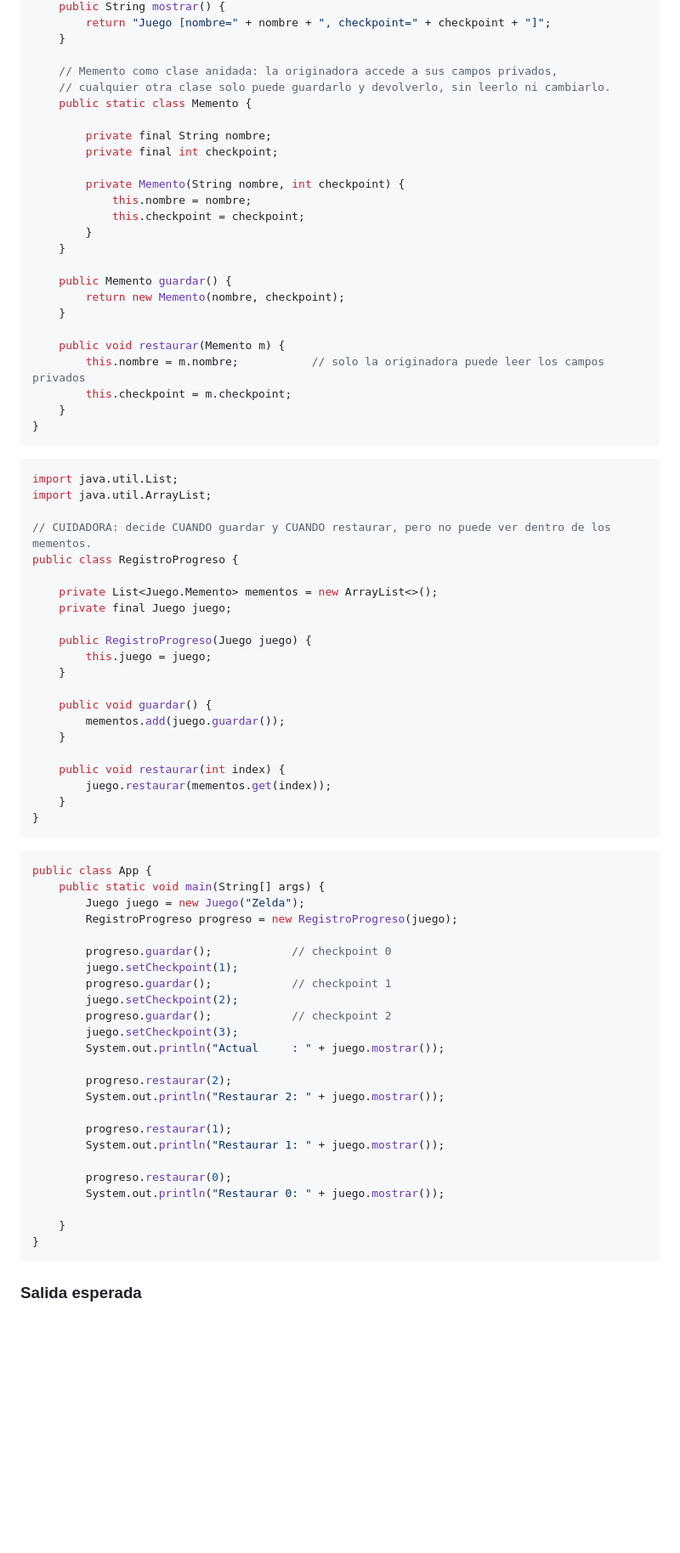
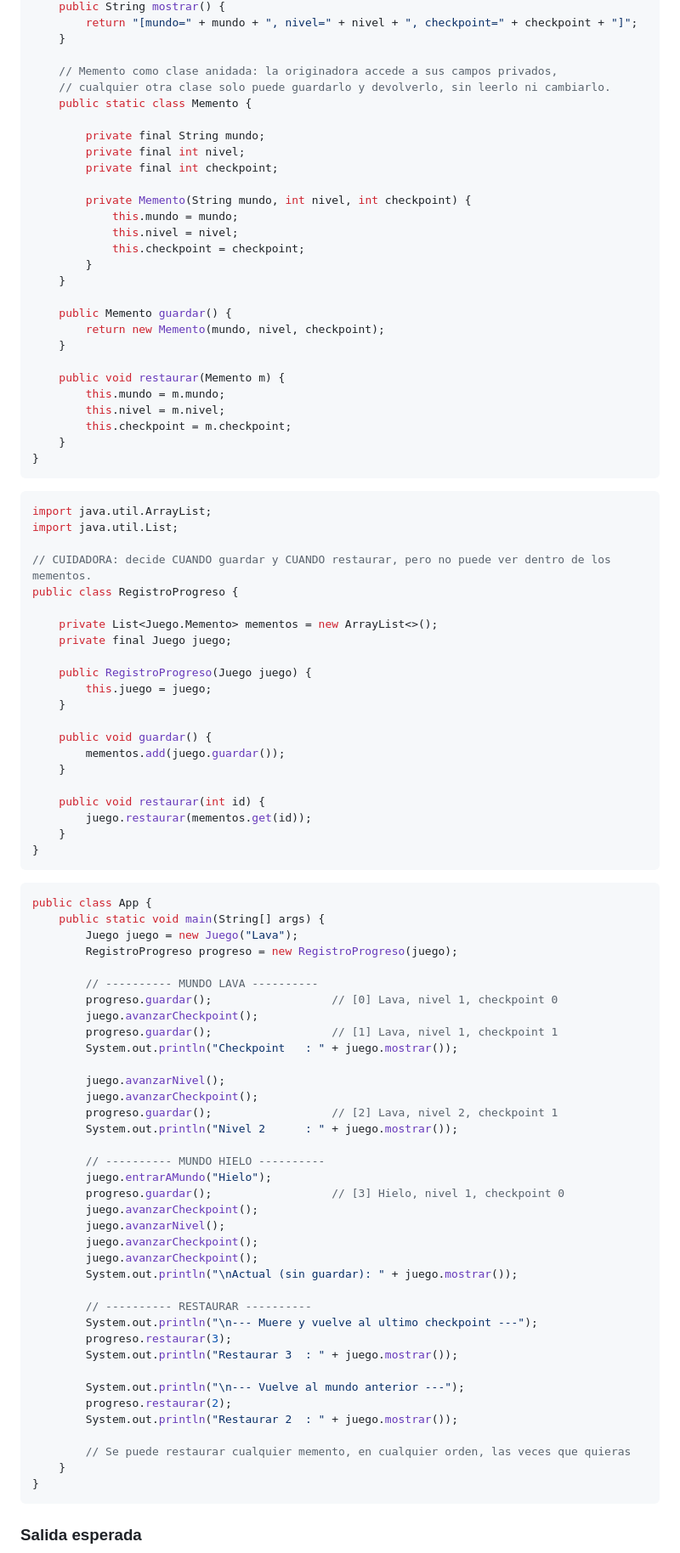
Before and after one commit to alv1106/ExpoMemento, a Markdown page: ExpoMemento.md, the part around one of its changes. Shown at 85% size. Rendered like a GitHub page; blank space fills up the shorter version.

````diff
--- a/ExpoMemento.md
+++ b/ExpoMemento.md
@@ -61,34 +76,37 @@ public class Juego {
     public String mostrar() {
-        return "Juego [nombre=" + nombre + ", checkpoint=" + checkpoint + "]";
+        return "[mundo=" + mundo + ", nivel=" + nivel + ", checkpoint=" + checkpoint + "]";
     }
 
     // Memento como clase anidada: la originadora accede a sus campos privados,
     // cualquier otra clase solo puede guardarlo y devolverlo, sin leerlo ni cambiarlo.
     public static class Memento {
 
-        private final String nombre;
+        private final String mundo;
+        private final int nivel;
         private final int checkpoint;
 
-        private Memento(String nombre, int checkpoint) {
-            this.nombre = nombre;
+        private Memento(String mundo, int nivel, int checkpoint) {
+            this.mundo = mundo;
+            this.nivel = nivel;
             this.checkpoint = checkpoint;
         }
     }
 
     public Memento guardar() {
-        return new Memento(nombre, checkpoint);
+        return new Memento(mundo, nivel, checkpoint);
     }
 
     public void restaurar(Memento m) {
-        this.nombre = m.nombre;           // solo la originadora puede leer los campos privados
+        this.mundo = m.mundo;
+        this.nivel = m.nivel;
         this.checkpoint = m.checkpoint;
     }
 }
 ```
 
 ``` java
+import java.util.ArrayList;
 import java.util.List;
-import java.util.ArrayList;
 
 // CUIDADORA: decide CUANDO guardar y CUANDO restaurar, pero no puede ver dentro de los mementos.
 public class RegistroProgreso {
@@ -104,8 +122,8 @@ public class RegistroProgreso {
         mementos.add(juego.guardar());
     }
 
-    public void restaurar(int index) {
-        juego.restaurar(mementos.get(index));
+    public void restaurar(int id) {
+        juego.restaurar(mementos.get(id));
     }
 }
 ```
@@ -113,26 +131,39 @@ public class RegistroProgreso {
 ``` java
 public class App {
     public static void main(String[] args) {
-        Juego juego = new Juego("Zelda");
+        Juego juego = new Juego("Lava");
         RegistroProgreso progreso = new RegistroProgreso(juego);
 
-        progreso.guardar();            // checkpoint 0
-        juego.setCheckpoint(1);
-        progreso.guardar();            // checkpoint 1
-        juego.setCheckpoint(2);
-        progreso.guardar();            // checkpoint 2
-        juego.setCheckpoint(3);
-        System.out.println("Actual     : " + juego.mostrar());
+        // ---------- MUNDO LAVA ----------
+        progreso.guardar();                  // [0] Lava, nivel 1, checkpoint 0
+        juego.avanzarCheckpoint();
+        progreso.guardar();                  // [1] Lava, nivel 1, checkpoint 1
+        System.out.println("Checkpoint   : " + juego.mostrar());
 
+        juego.avanzarNivel();
+        juego.avanzarCheckpoint();
+        progreso.guardar();                  // [2] Lava, nivel 2, checkpoint 1
+        System.out.println("Nivel 2      : " + juego.mostrar());
+
+        // ---------- MUNDO HIELO ----------
+        juego.entrarAMundo("Hielo");
+        progreso.guardar();                  // [3] Hielo, nivel 1, checkpoint 0
+        juego.avanzarCheckpoint();
+        juego.avanzarNivel();
+        juego.avanzarCheckpoint();
+        juego.avanzarCheckpoint();
+        System.out.println("\nActual (sin guardar): " + juego.mostrar());
+
+        // ---------- RESTAURAR ----------
+        System.out.println("\n--- Muere y vuelve al ultimo checkpoint ---");
+        progreso.restaurar(3);
+        System.out.println("Restaurar 3  : " + juego.mostrar());
+
+        System.out.println("\n--- Vuelve al mundo anterior ---");
         progreso.restaurar(2);
-        System.out.println("Restaurar 2: " + juego.mostrar());
+        System.out.println("Restaurar 2  : " + juego.mostrar());
 
-        progreso.restaurar(1);
-        System.out.println("Restaurar 1: " + juego.mostrar());
-
-        progreso.restaurar(0);
-        System.out.println("Restaurar 0: " + juego.mostrar());
-
+        // Se puede restaurar cualquier memento, en cualquier orden, las veces que quieras
     }
 }
 ```
````
Also changed, not shown: other parts of ExpoMemento.md (+41 -18 lines), imgs/diagramaSolucion.jpg (added).
